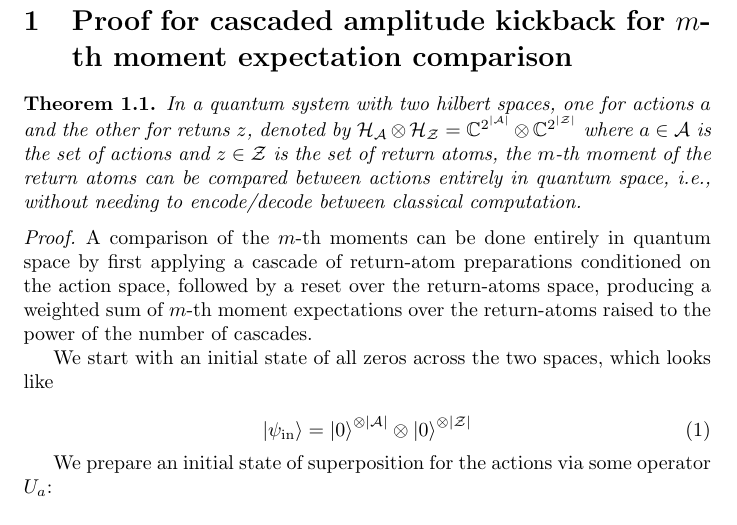
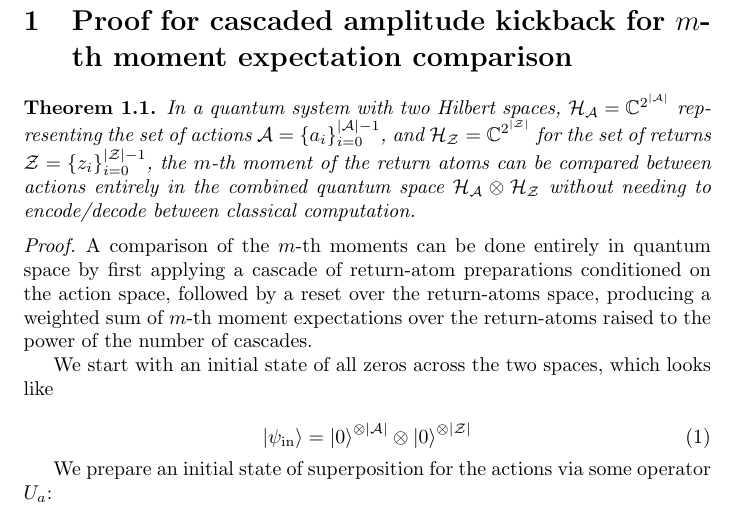
Before and after one commit to news-vt/qnrl, a LaTeX document (proof.tex): part of page 1 of 13, cut so that both start at the same text. Compiled offline with pdfLaTeX; a LaTeX package or settings file that is missing is left out.

Commit message:
Revise theorem

```diff
--- a/proof.tex
+++ b/proof.tex
@@ -31,7 +31,7 @@
 \section{Proof for cascaded amplitude kickback for $m$-th moment expectation comparison}
 
 \begin{theorem}
-In a quantum system with two hilbert spaces, one for actions $a$ and the other for retuns $z$, denoted by $\mathcal{H}_{\mathcal{A}} \otimes \mathcal{H}_{\mathcal{Z}} = \mathbb{C}^{2^{|\mathcal{A}|}} \otimes \mathbb{C}^{2^{|\mathcal{Z}|}}$ where $a \in \mathcal{A}$ is the set of actions and $z \in \mathcal{Z}$ is the set of return atoms, the $m$-th moment of the return atoms can be compared between actions entirely in quantum space, i.e., without needing to encode/decode between classical computation.
+In a quantum system with two Hilbert spaces, $\mathcal{H}_{\mathcal{A}} = \mathbb{C}^{2^{|\mathcal{A}|}}$ representing the set of actions $\mathcal{A} = \{a_i\}_{i=0}^{|\mathcal{A}| - 1}$, and $\mathcal{H}_{\mathcal{Z}} = \mathbb{C}^{2^{|\mathcal{Z}|}}$ for the set of returns $\mathcal{Z} = \{z_i\}_{i=0}^{|\mathcal{Z}| - 1}$, the $m$-th moment of the return atoms can be compared between actions entirely in the combined quantum space $\mathcal{H}_{\mathcal{A}} \otimes \mathcal{H}_{\mathcal{Z}}$ without needing to encode/decode between classical computation.
 \end{theorem}
 
 \begin{proof}
```
